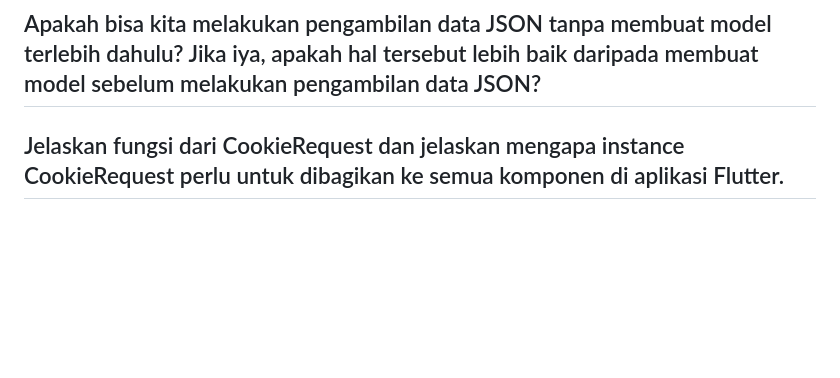
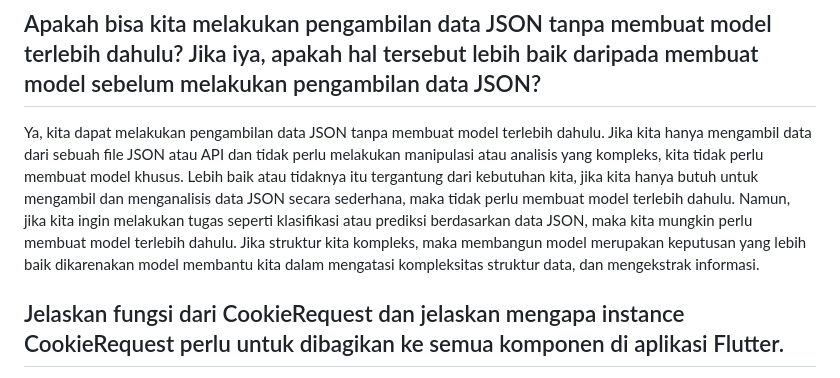
Before and after one commit to RafliMahesa/minechesty-mobile, a Markdown page: README.md, the part around the change. Drawn GitHub-style; blank space fills up the shorter version.

Commit message:
Finishing Readme

```diff
--- a/README.md
+++ b/README.md
@@ -848,7 +848,7 @@ Pembagiannya sebagai berikut: <br>
 # Tugas 9
 
 ## Apakah bisa kita melakukan pengambilan data JSON tanpa membuat model terlebih dahulu? Jika iya, apakah hal tersebut lebih baik daripada membuat model sebelum melakukan pengambilan data JSON?
-
+Ya, kita dapat melakukan pengambilan data JSON tanpa membuat model terlebih dahulu. Jika kita hanya mengambil data dari sebuah file JSON atau API dan tidak perlu melakukan manipulasi atau analisis yang kompleks, kita tidak perlu membuat model khusus. Lebih baik atau tidaknya itu tergantung dari kebutuhan kita, jika kita hanya butuh untuk mengambil dan menganalisis data JSON secara sederhana, maka tidak perlu membuat model terlebih dahulu. Namun, jika kita ingin melakukan tugas seperti klasifikasi atau prediksi berdasarkan data JSON, maka kita mungkin perlu membuat model terlebih dahulu. Jika struktur kita kompleks, maka membangun model merupakan keputusan yang lebih baik dikarenakan model membantu kita dalam mengatasi kompleksitas struktur data, dan mengekstrak informasi. <br>
 
 ## Jelaskan fungsi dari CookieRequest dan jelaskan mengapa instance CookieRequest perlu untuk dibagikan ke semua komponen di aplikasi Flutter.
 
```
